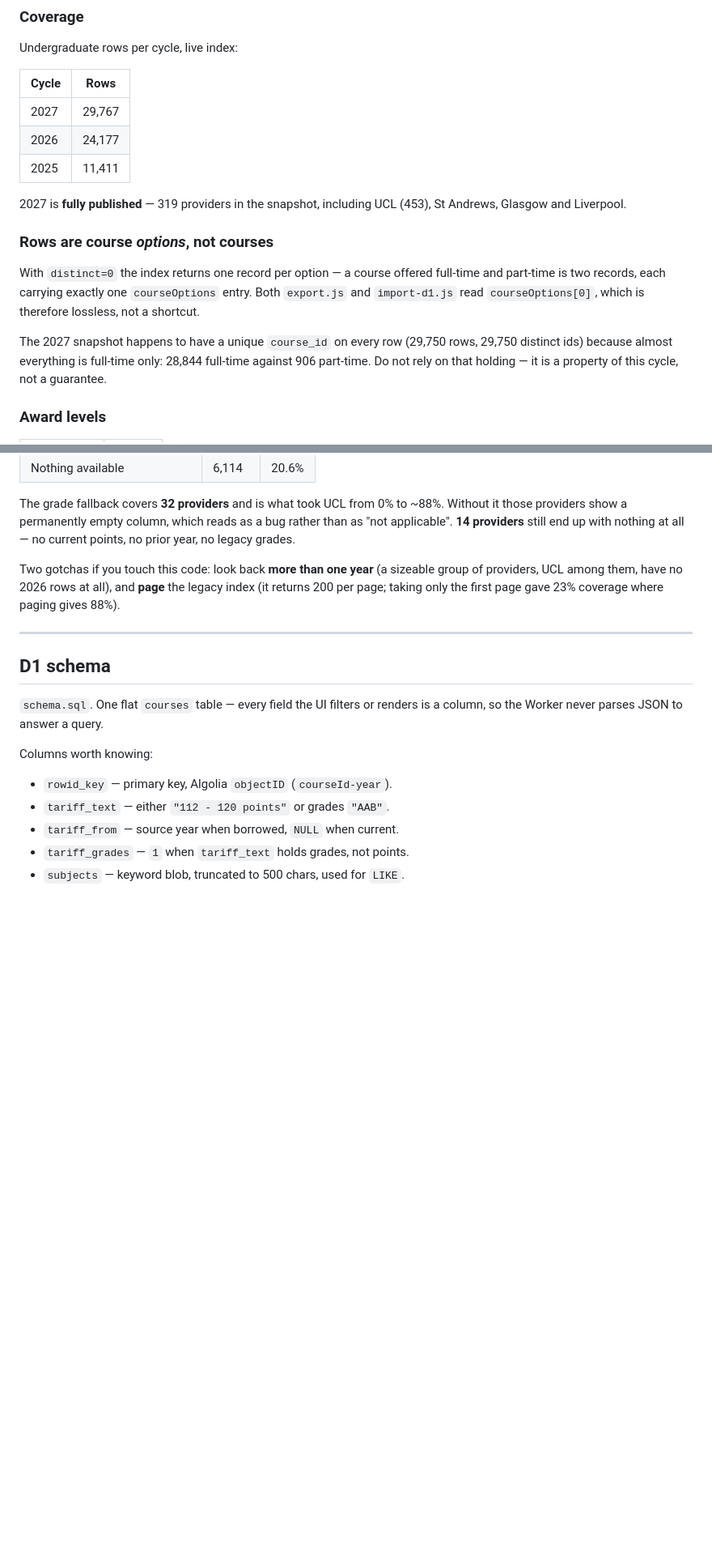
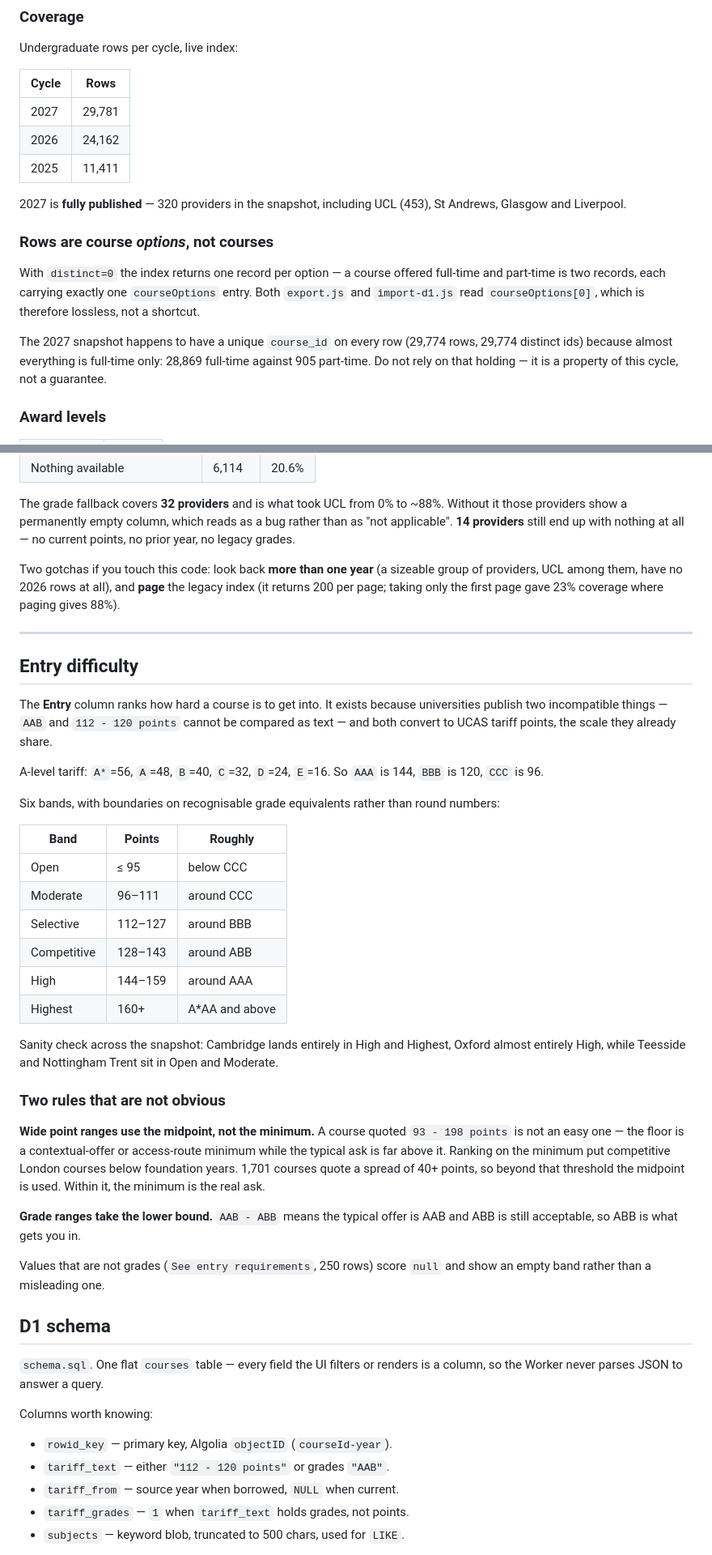
Before and after one commit to dylang59/unishortlist, a Markdown page: REFERENCE.md, 2 parts joined by grey strips. Shown at 81% size. Rendered like a GitHub page; blank space fills up the shorter version.

```diff
--- a/REFERENCE.md
+++ b/REFERENCE.md
@@ -66,11 +66,11 @@ Undergraduate rows per cycle, live index:
 
 | Cycle | Rows |
 |---|---|
-| 2027 | 29,767 |
-| 2026 | 24,177 |
+| 2027 | 29,781 |
+| 2026 | 24,162 |
 | 2025 | 11,411 |
 
-2027 is **fully published** — 319 providers in the snapshot, including UCL (453),
+2027 is **fully published** — 320 providers in the snapshot, including UCL (453),
 St Andrews, Glasgow and Liverpool.
 
 ### Rows are course *options*, not courses
@@ -80,9 +80,9 @@ full-time and part-time is two records, each carrying exactly one
 `courseOptions` entry. Both `export.js` and `import-d1.js` read
 `courseOptions[0]`, which is therefore lossless, not a shortcut.
 
-The 2027 snapshot happens to have a unique `course_id` on every row (29,750
-rows, 29,750 distinct ids) because almost everything is full-time only: 28,844
-full-time against 906 part-time. Do not rely on that holding — it is a property
+The 2027 snapshot happens to have a unique `course_id` on every row (29,774
+rows, 29,774 distinct ids) because almost everything is full-time only: 28,869
+full-time against 905 part-time. Do not rely on that holding — it is a property
 of this cycle, not a guarantee.
 
 ### Award levels
@@ -234,6 +234,48 @@ where paging gives 88%).
 
 ---
 
+## Entry difficulty
+
+The **Entry** column ranks how hard a course is to get into. It exists because
+universities publish two incompatible things — `AAB` and `112 - 120 points`
+cannot be compared as text — and both convert to UCAS tariff points, the scale
+they already share.
+
+A-level tariff: `A*`=56, `A`=48, `B`=40, `C`=32, `D`=24, `E`=16. So `AAA` is
+144, `BBB` is 120, `CCC` is 96.
+
+Six bands, with boundaries on recognisable grade equivalents rather than round
+numbers:
+
+| Band | Points | Roughly |
+|---|---|---|
+| Open | ≤ 95 | below CCC |
+| Moderate | 96–111 | around CCC |
+| Selective | 112–127 | around BBB |
+| Competitive | 128–143 | around ABB |
+| High | 144–159 | around AAA |
+| Highest | 160+ | A*AA and above |
+
+Sanity check across the snapshot: Cambridge lands entirely in High and Highest,
+Oxford almost entirely High, while Teesside and Nottingham Trent sit in Open
+and Moderate.
+
+### Two rules that are not obvious
+
+**Wide point ranges use the midpoint, not the minimum.** A course quoted
+`93 - 198 points` is not an easy one — the floor is a contextual-offer or
+access-route minimum while the typical ask is far above it. Ranking on the
+minimum put competitive London courses below foundation years. 1,701 courses
+quote a spread of 40+ points, so beyond that threshold the midpoint is used.
+Within it, the minimum is the real ask.
+
+**Grade ranges take the lower bound.** `AAB - ABB` means the typical offer is
+AAB and ABB is still acceptable, so ABB is what gets you in.
+
+Values that are not grades (`See entry requirements`, 250 rows) score `null`
+and show an empty band rather than a misleading one.
+
+
 ## D1 schema
 
 `schema.sql`. One flat `courses` table — every field the UI filters or renders
```
Also changed, not shown: other parts of REFERENCE.md (+26 -10 lines).
